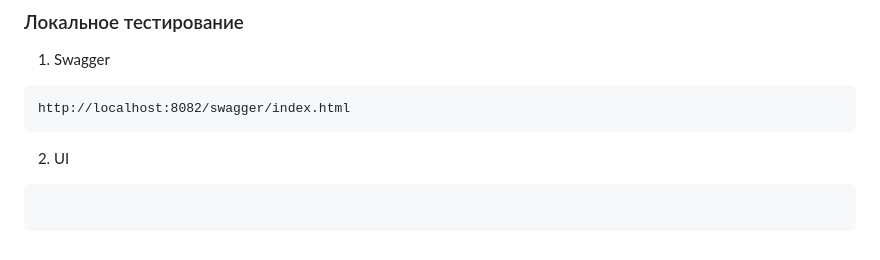
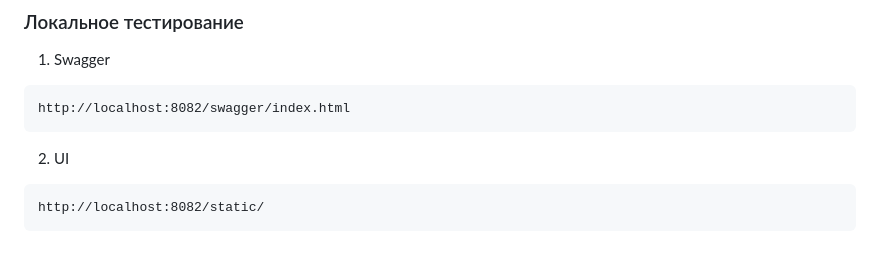
Before and after one commit to Oleska1601/WBURLShortener, a Markdown page: README.md, the part around the change. GitHub-like rendering.

````diff
--- a/README.md
+++ b/README.md
@@ -110,5 +110,5 @@ http://localhost:8082/swagger/index.html
 ```
 2. UI
 ```
-
+http://localhost:8082/static/
 ```
````
